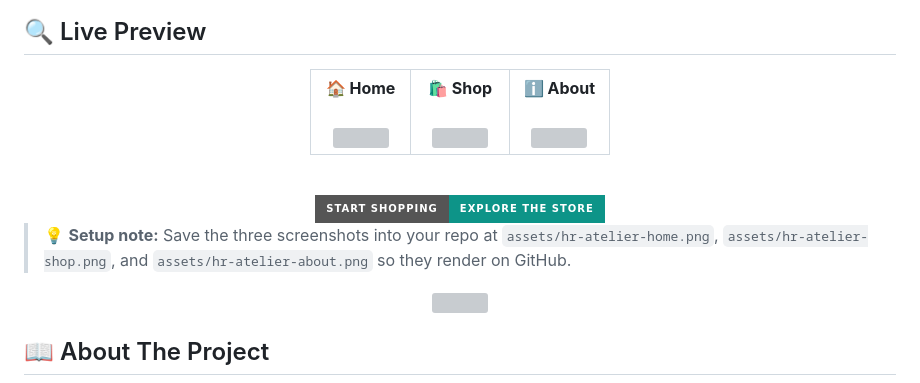
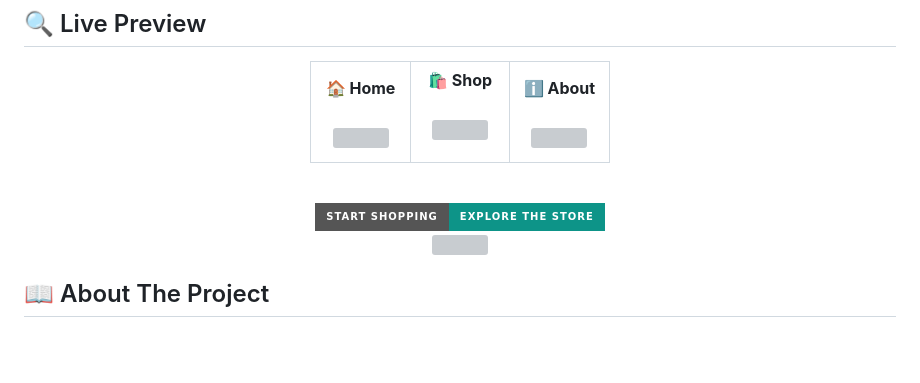
Before and after one commit to shahrishabh1513-jsk/HR-Atelier, a Markdown page: README.md, the part around one of its changes. Rendered like a GitHub page; badges without logos; blank space fills up the shorter version; grey boxes are pictures that could not be loaded.

```diff
--- a/README.md
+++ b/README.md
@@ -65,4 +65,5 @@
 <img src="https://github.com/user-attachments/assets/6babbdd7-dd99-49b2-9dd1-79efff3eeac9" width="100%" style="border-radius:8px; box-shadow: 0 4px 14px rgba(0,0,0,0.15);"/>
 </td>
 <td align="center" width="33%">
+
 <b>🛍️ Shop</b><br/><br/>
@@ -82,8 +83,6 @@
 </a>
 
 </div>
-
-> 💡 **Setup note:** Save the three screenshots into your repo at `assets/hr-atelier-home.png`, `assets/hr-atelier-shop.png`, and `assets/hr-atelier-about.png` so they render on GitHub.
 
 <div align="center"><img src="https://capsule-render.vercel.app/api?type=rect&color=0:C9A227,100:0D9488&height=3&section=header"/></div>
 
```
Also changed, not shown: other parts of README.md (+1 -1 lines).
